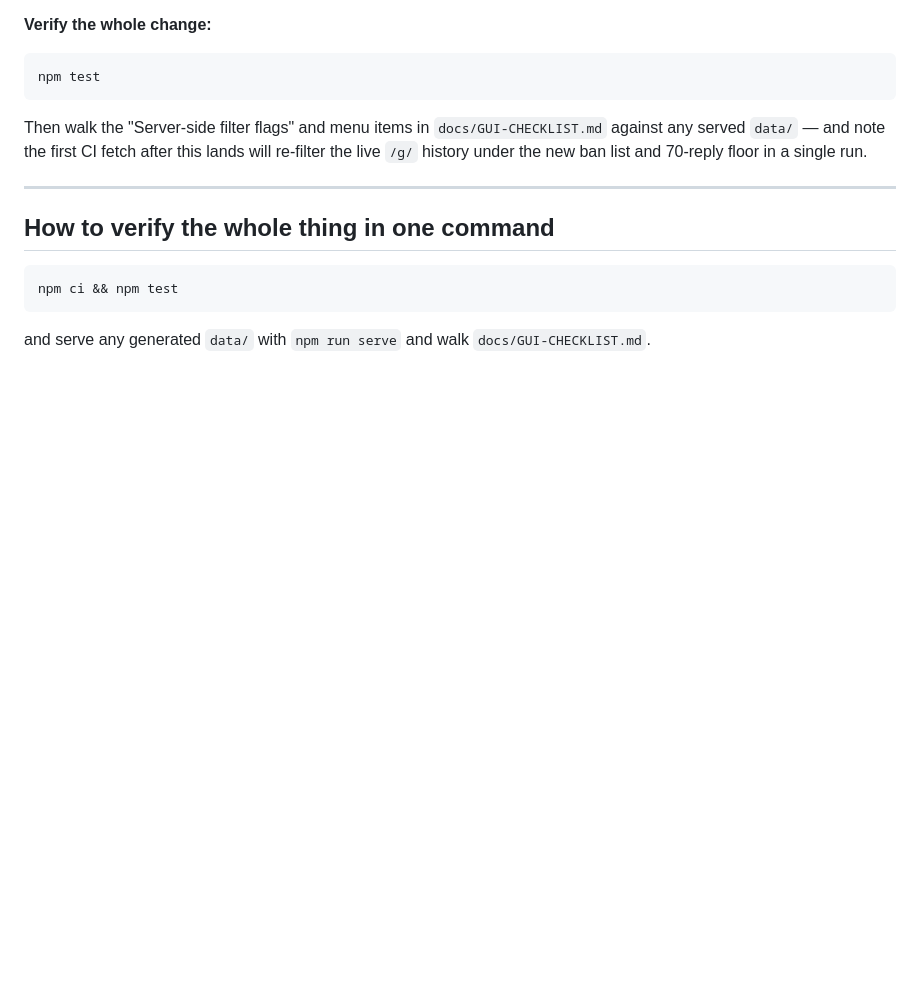
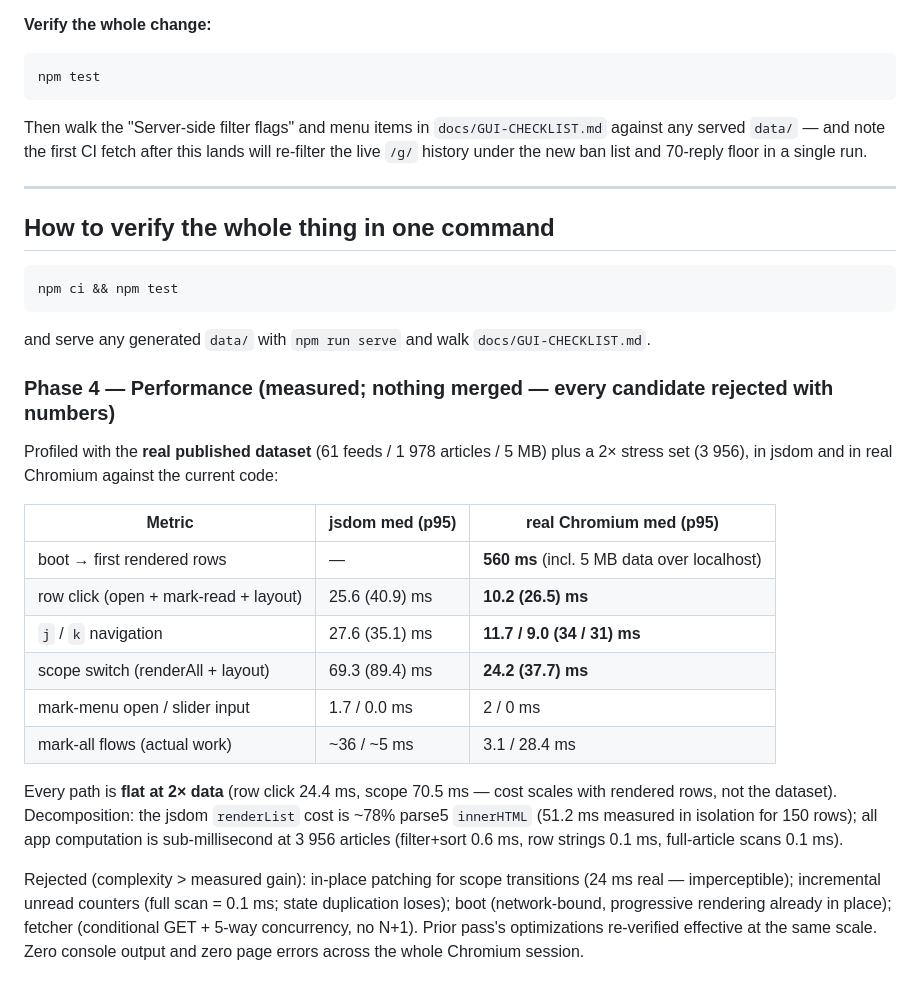
Before and after one commit to DarkReaperBoy/rssfeed, a Markdown page: docs/HARDENING-CHANGELOG.md, the part around the change. Rendered like a GitHub page; blank space fills up the shorter version.

Commit message:
docs: phase 4 performance evidence — jsdom + real-Chromium numbers at production scale; all optimization candidates rejected with measurements (jsdom renderList cost is ~78% parse5 artifact; real paths 10-24ms, flat at 2x data)

````diff
--- a/docs/HARDENING-CHANGELOG.md
+++ b/docs/HARDENING-CHANGELOG.md
@@ -222,3 +222,20 @@ npm ci && npm test
 ```
 
 and serve any generated `data/` with `npm run serve` and walk `docs/GUI-CHECKLIST.md`.
+
+### Phase 4 — Performance (measured; nothing merged — every candidate rejected with numbers)
+
+Profiled with the **real published dataset** (61 feeds / 1 978 articles / 5 MB) plus a 2× stress set (3 956), in jsdom and in real Chromium against the current code:
+
+| Metric | jsdom med (p95) | real Chromium med (p95) |
+|---|---|---|
+| boot → first rendered rows | — | **560 ms** (incl. 5 MB data over localhost) |
+| row click (open + mark-read + layout) | 25.6 (40.9) ms | **10.2 (26.5) ms** |
+| `j` / `k` navigation | 27.6 (35.1) ms | **11.7 / 9.0 (34 / 31) ms** |
+| scope switch (renderAll + layout) | 69.3 (89.4) ms | **24.2 (37.7) ms** |
+| mark-menu open / slider input | 1.7 / 0.0 ms | 2 / 0 ms |
+| mark-all flows (actual work) | ~36 / ~5 ms | 3.1 / 28.4 ms |
+
+Every path is **flat at 2× data** (row click 24.4 ms, scope 70.5 ms — cost scales with rendered rows, not the dataset). Decomposition: the jsdom `renderList` cost is ~78% parse5 `innerHTML` (51.2 ms measured in isolation for 150 rows); all app computation is sub-millisecond at 3 956 articles (filter+sort 0.6 ms, row strings 0.1 ms, full-article scans 0.1 ms).
+
+Rejected (complexity > measured gain): in-place patching for scope transitions (24 ms real — imperceptible); incremental unread counters (full scan = 0.1 ms; state duplication loses); boot (network-bound, progressive rendering already in place); fetcher (conditional GET + 5-way concurrency, no N+1). Prior pass's optimizations re-verified effective at the same scale. Zero console output and zero page errors across the whole Chromium session.
````
